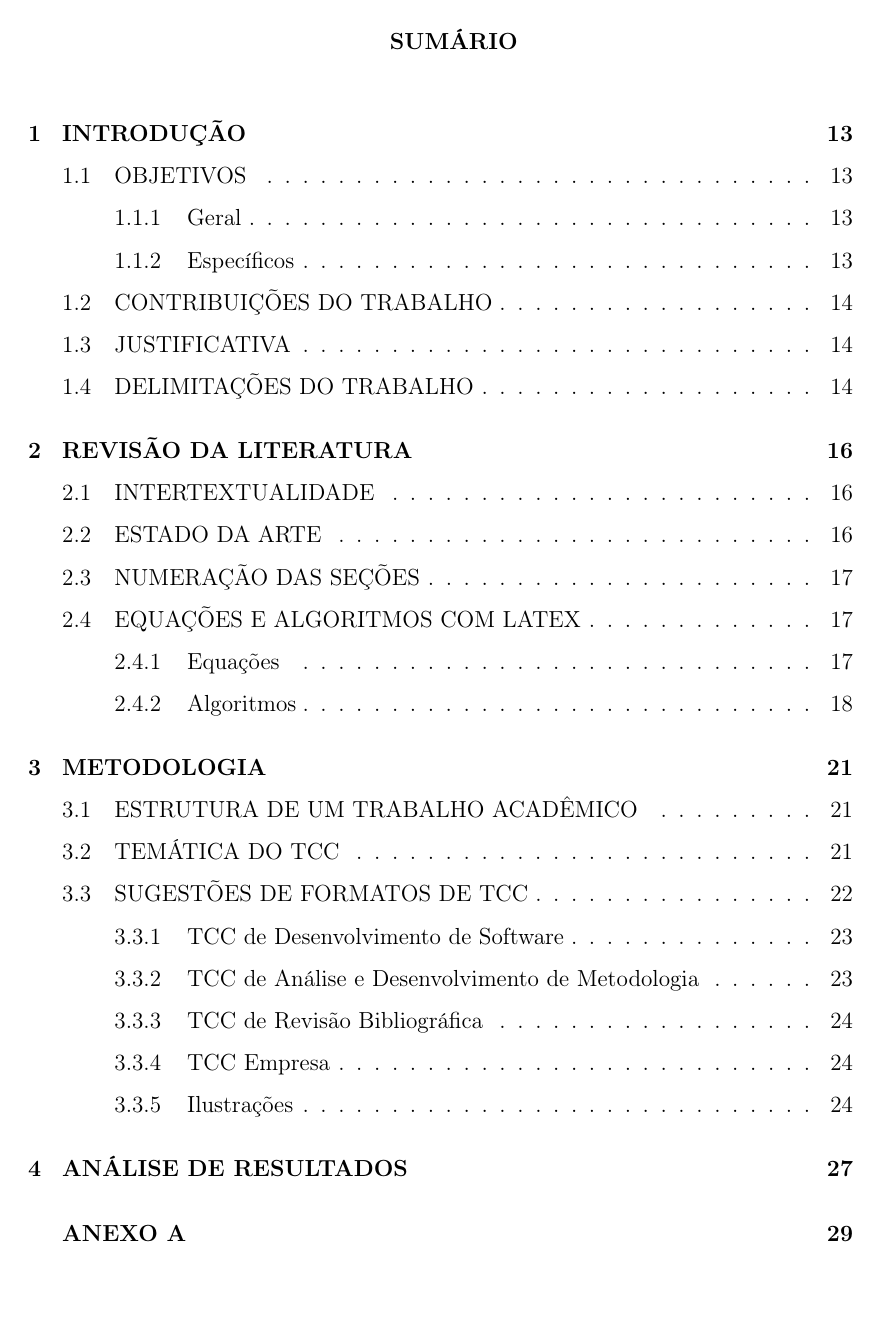
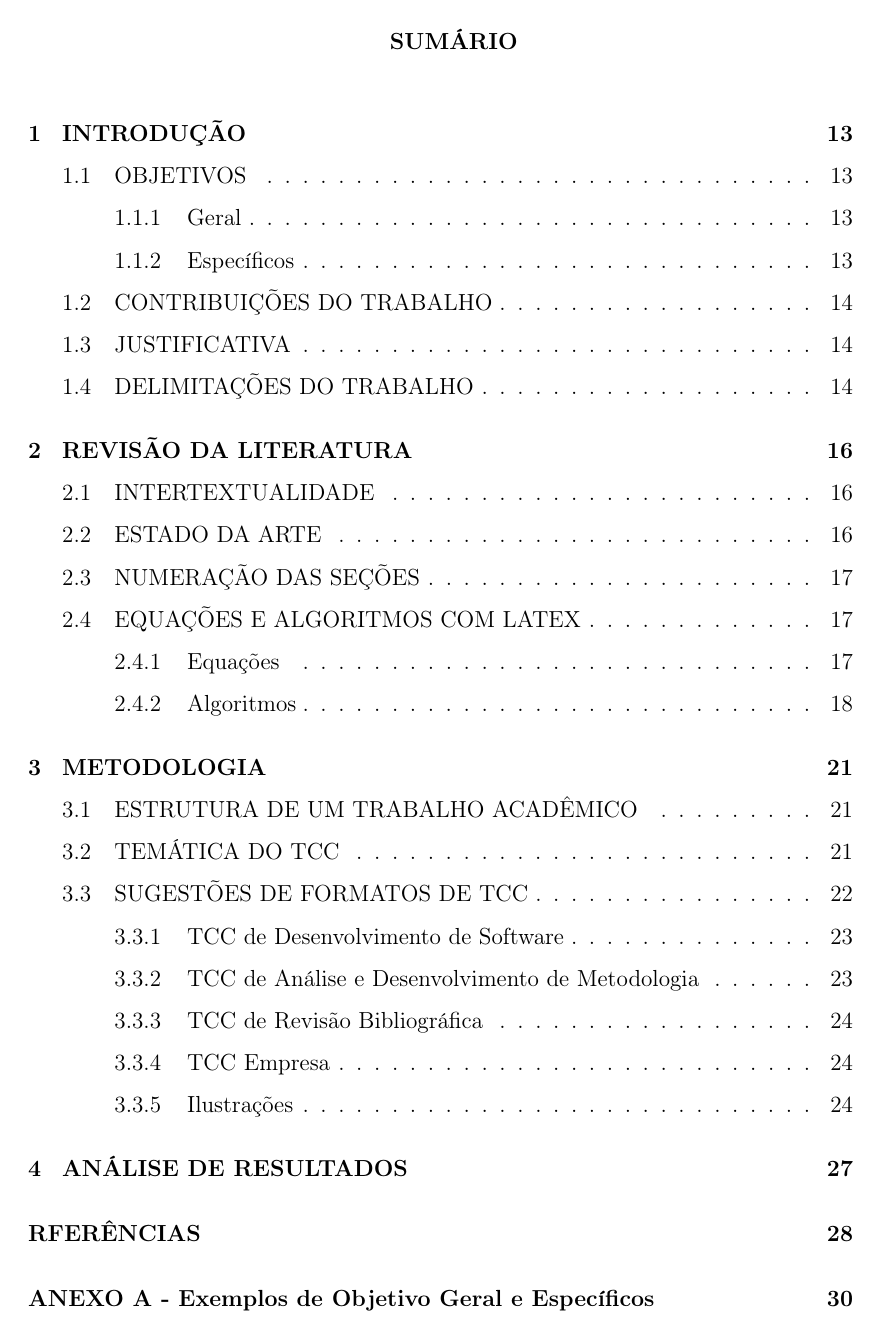
Before and after one commit to lamiautfpr/TCC-Latex-COCIC-UTFPR-SH, a LaTeX thesis (LAMIA - TCC Latex UTFPR-SH/main.tex, which reads LAMIA - TCC Latex UTFPR-SH/lamia-tcc-utfpr-sh.cls): page 14 of 32 before the commit and page 14 of 33 after it. Compiled offline with pdfLaTeX; a LaTeX package or settings file that is missing is left out.

Commit message:
Ajuste no Sumário (table of contents). Adição das referências e formatação dos anexos

```diff
--- a/LAMIA - TCC Latex UTFPR-SH/lamia-tcc-utfpr-sh.cls
+++ b/LAMIA - TCC Latex UTFPR-SH/lamia-tcc-utfpr-sh.cls
@@ -986,14 +987,20 @@
 \newcommand{\annexname}{Annex}
 
 \newcommand{\annexchapter}[2]{
-    \par
+    % \par
 
-    \vspace{5mm}
-    \noindent
-    \textbf{\MakeUppercase{ANEXO #1}} -- #2
-    \vspace{3mm}
+    % \vspace{5mm}
+    % \noindent
+    % \textbf{\MakeUppercase{ANEXO #1}} - #2
+    % \vspace{3mm}
+  \vspace*{\fill}
+    \begin{center}
+      \textbf{\MakeUppercase{Anexo #1}} - #2
+    \end{center}
+  \vspace*{\fill}
+  \pagebreak
 
-   \addcontentsline{toc}{chapter}{\protect\numberline{}\texorpdfstring{\uppercase{ANEXO #1}}{ANEXO #1}\vspace{-4mm}}
+  \addcontentsline{toc}{chapter}{\protect\texorpdfstring{\uppercase{ANEXO #1}}{ANEXO #1} - #2\vspace{-4mm}}
 
     % \setcounter{chapter}{#1}
     % \setcounter{section}{0}
```
Also changed, not shown: LAMIA - TCC Latex UTFPR-SH/elementos-postextuais/anexo1.tex (+1 -1 lines), LAMIA - TCC Latex UTFPR-SH/main.tex (+3 -1 lines), LAMIA - TCC Latex UTFPR-SH/lamia-tcc-utfpr-sh.cls (40 more changed lines).
